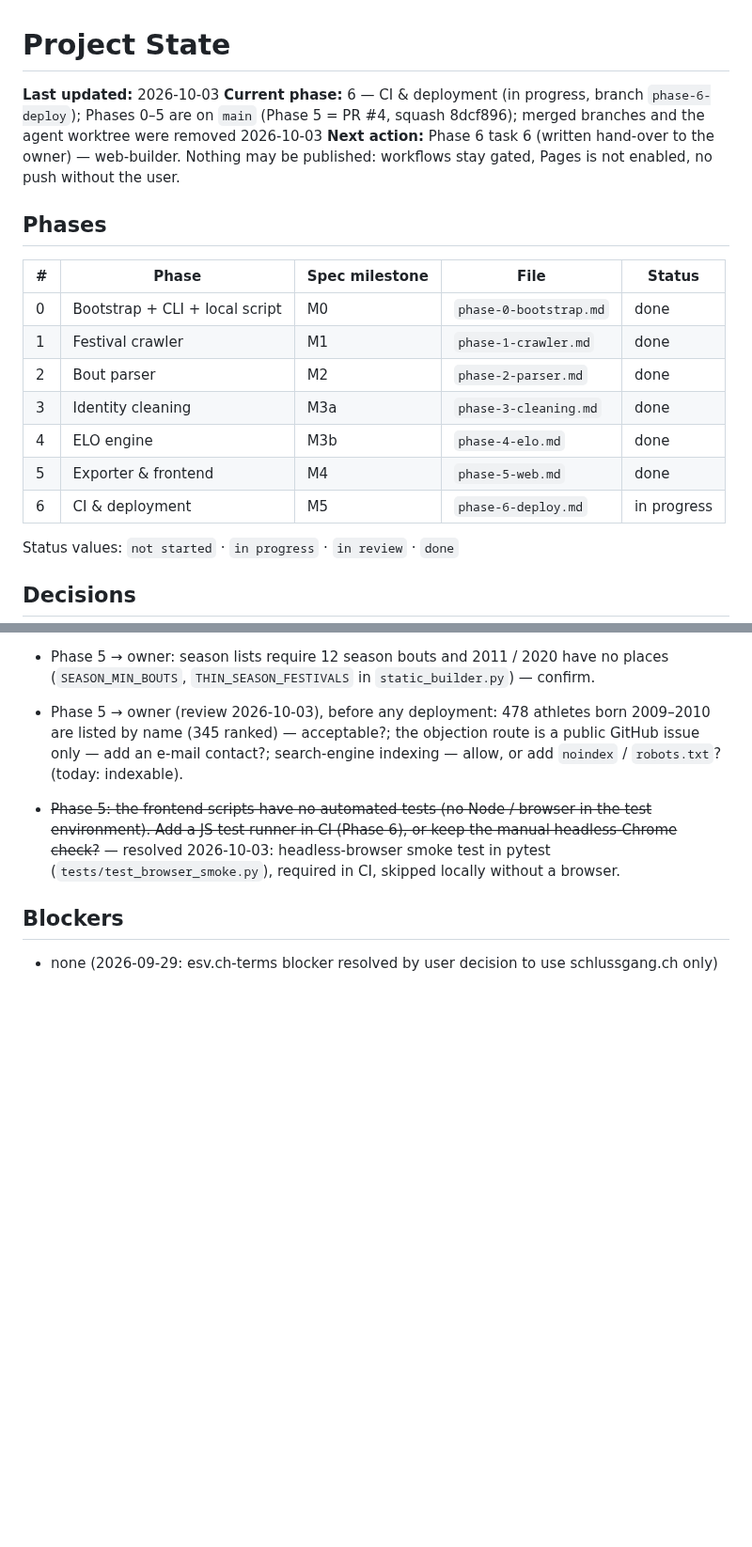
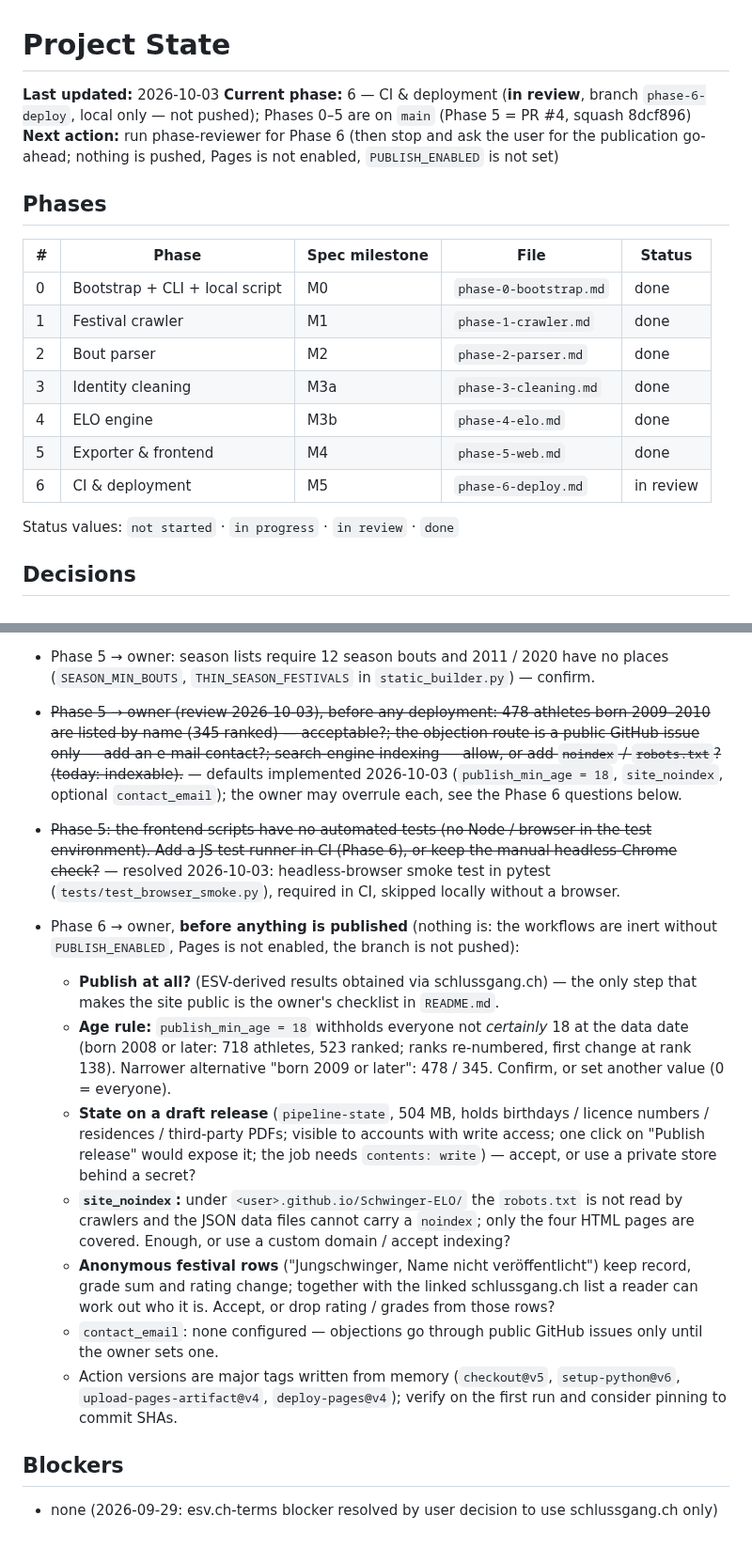
Before and after one commit to stefan19893/Schwinger-ELO, a Markdown page: docs/progress/STATE.md, 2 parts joined by grey strips. Shown at 94% size. Drawn GitHub-style; blank space fills up the shorter version.

Commit message:
Phase 6 task 6: hand-over to the owner; phase in review
Nothing was pushed or enabled: the publishing workflows stay inert until the
owner sets PUBLISH_ENABLED, uploads the state and enables Pages (README).

Co-Authored-By: Claude Opus 5.5 <noreply@anthropic.com>
Claude-Session: https://claude.ai/code/session_01LsDEz5wGxXrQrv2jdvrYpk

```diff
--- a/docs/progress/STATE.md
+++ b/docs/progress/STATE.md
@@ -1,8 +1,8 @@
 # Project State
 
 **Last updated:** 2026-10-03
-**Current phase:** 6 — CI & deployment (in progress, branch `phase-6-deploy`); Phases 0–5 are on `main` (Phase 5 = PR #4, squash 8dcf896); merged branches and the agent worktree were removed 2026-10-03
-**Next action:** Phase 6 task 6 (written hand-over to the owner) — web-builder. Nothing may be published: workflows stay gated, Pages is not enabled, no push without the user.
+**Current phase:** 6 — CI & deployment (**in review**, branch `phase-6-deploy`, local only — not pushed); Phases 0–5 are on `main` (Phase 5 = PR #4, squash 8dcf896)
+**Next action:** run phase-reviewer for Phase 6 (then stop and ask the user for the publication go-ahead; nothing is pushed, Pages is not enabled, `PUBLISH_ENABLED` is not set)
 
 ## Phases
 | # | Phase | Spec milestone | File | Status |
@@ -13,7 +13,7 @@
 | 3 | Identity cleaning | M3a | `phase-3-cleaning.md` | done |
 | 4 | ELO engine | M3b | `phase-4-elo.md` | done |
 | 5 | Exporter & frontend | M4 | `phase-5-web.md` | done |
-| 6 | CI & deployment | M5 | `phase-6-deploy.md` | in progress |
+| 6 | CI & deployment | M5 | `phase-6-deploy.md` | in review |
 
 Status values: `not started` · `in progress` · `in review` · `done`
 
@@ -189,9 +189,17 @@ Status values: `not started` · `in progress` · `in review` · `done`
 - Phase 5 → owner: **stable athlete ids** before the site is public (links and bookmarks break when an id changes) — registry of issued ids in the pipeline, or accept the not-found page with suggestions?
 - Phase 5 → owner: wording and handling of the correction route on `about.html` ("Fehler, verwechselte Personen oder Einwände gegen einen Eintrag bitte über GitHub melden") — confirm, or name another contact; what happens when an athlete objects to being listed?
 - Phase 5 → owner: season lists require 12 season bouts and 2011 / 2020 have no places (`SEASON_MIN_BOUTS`, `THIN_SEASON_FESTIVALS` in `static_builder.py`) — confirm.
-- Phase 5 → owner (review 2026-10-03), before any deployment: 478 athletes born 2009–2010 are listed by name (345 ranked) — acceptable?; the objection route is a public GitHub issue only — add an e-mail contact?; search-engine indexing — allow, or add `noindex` / `robots.txt`? (today: indexable).
+- ~~Phase 5 → owner (review 2026-10-03), before any deployment: 478 athletes born 2009–2010 are listed by name (345 ranked) — acceptable?; the objection route is a public GitHub issue only — add an e-mail contact?; search-engine indexing — allow, or add `noindex` / `robots.txt`? (today: indexable).~~ — defaults implemented 2026-10-03 (`publish_min_age = 18`, `site_noindex`, optional `contact_email`); the owner may overrule each, see the Phase 6 questions below.
 - ~~Phase 5: the frontend scripts have no automated tests (no Node / browser in the test environment). Add a JS test runner in CI (Phase 6), or keep the manual headless-Chrome check?~~ — resolved 2026-10-03: headless-browser smoke test in pytest (`tests/test_browser_smoke.py`), required in CI, skipped locally without a browser.
 
+- Phase 6 → owner, **before anything is published** (nothing is: the workflows are inert without `PUBLISH_ENABLED`, Pages is not enabled, the branch is not pushed):
+  - **Publish at all?** (ESV-derived results obtained via schlussgang.ch) — the only step that makes the site public is the owner's checklist in `README.md`.
+  - **Age rule:** `publish_min_age = 18` withholds everyone not *certainly* 18 at the data date (born 2008 or later: 718 athletes, 523 ranked; ranks re-numbered, first change at rank 138). Narrower alternative "born 2009 or later": 478 / 345. Confirm, or set another value (0 = everyone).
+  - **State on a draft release** (`pipeline-state`, 504 MB, holds birthdays / licence numbers / residences / third-party PDFs; visible to accounts with write access; one click on "Publish release" would expose it; the job needs `contents: write`) — accept, or use a private store behind a secret?
+  - **`site_noindex`:** under `<user>.github.io/Schwinger-ELO/` the `robots.txt` is not read by crawlers and the JSON data files cannot carry a `noindex`; only the four HTML pages are covered. Enough, or use a custom domain / accept indexing?
+  - **Anonymous festival rows** ("Jungschwinger, Name nicht veröffentlicht") keep record, grade sum and rating change; together with the linked schlussgang.ch list a reader can work out who it is. Accept, or drop rating / grades from those rows?
+  - `contact_email`: none configured — objections go through public GitHub issues only until the owner sets one.
+  - Action versions are major tags written from memory (`checkout@v5`, `setup-python@v6`, `upload-pages-artifact@v4`, `deploy-pages@v4`); verify on the first run and consider pinning to commit SHAs.
 
 ## Blockers
 - none (2026-09-29: esv.ch-terms blocker resolved by user decision to use schlussgang.ch only)
```
Also changed, not shown: docs/progress/phase-6-deploy.md (+9 -1 lines).
